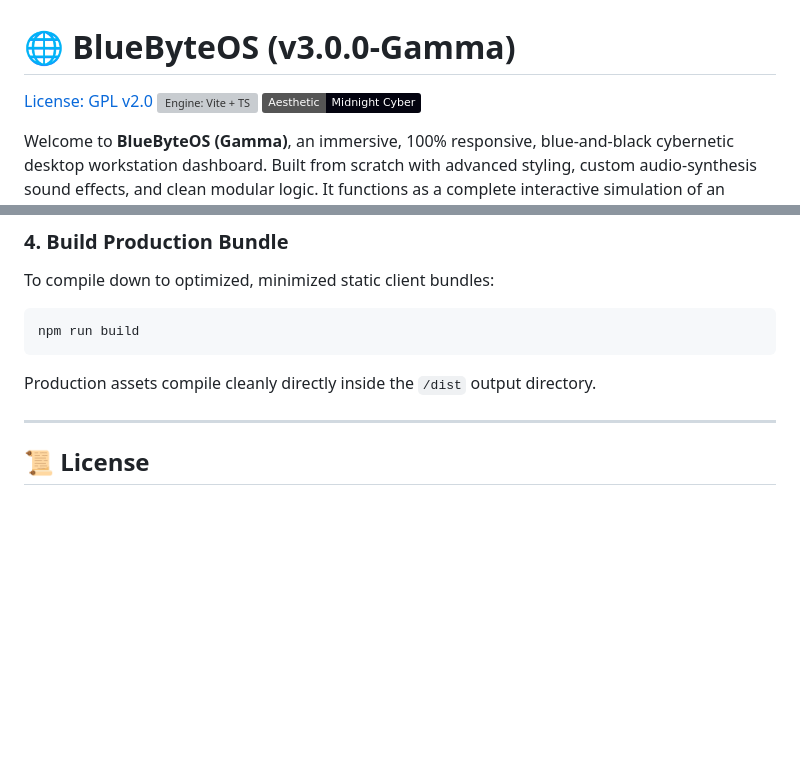
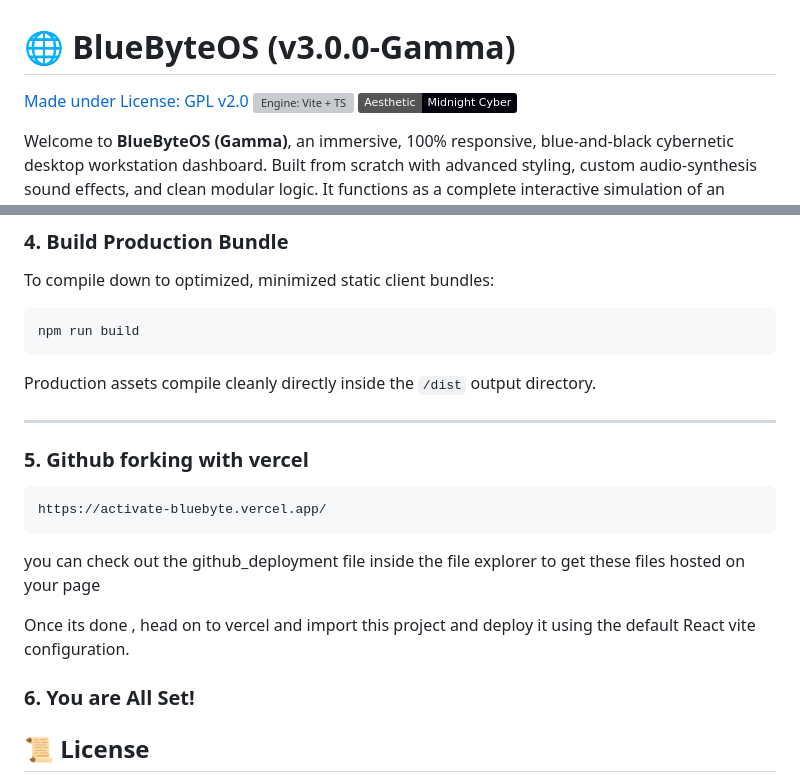
Before and after one commit to blueosport/activate, a Markdown page: readme.md, 2 parts joined by grey strips. Rendered like a GitHub page; badges without logos; blank space fills up the shorter version; grey boxes are pictures that could not be loaded.

````diff
--- a/readme.md
+++ b/readme.md
@@ -1,6 +1,6 @@
 # 🌐 BlueByteOS (v3.0.0-Gamma)
 
-[License: GPL v2.0](https://www.gnu.org/licenses/old-licenses/gpl-2.0.en.html)
+[Made under License: GPL v2.0](https://www.gnu.org/licenses/old-licenses/gpl-2.0.en.html)
 [![Engine: Vite + TS](https://img.shields.io/badge/Engine-Vite%20%2F%20TS-blue.svg)](https://vite.dev/)
 [![Design: Cyberpunk Midnight](https://img.shields.io/badge/Aesthetic-Midnight%20Cyber-03030f.svg)](#)
 
@@ -88,7 +88,16 @@ npm run build
 Production assets compile cleanly directly inside the `/dist` output directory.
 
 ---
+### 5. Github forking with vercel
+```bash
+https://activate-bluebyte.vercel.app/
+```
 
+you can check out the github_deployment file inside the file explorer to get these files hosted on your page
+
+Once its done , head on to vercel and import this project and deploy it using the default React vite configuration.
+
+### 6. You are All Set!
 
 ## 📜 License
 This software workspace is distributed entirely under the **GPL 2.0 License**. Check out `/LICENSE` variables for more information.
````
